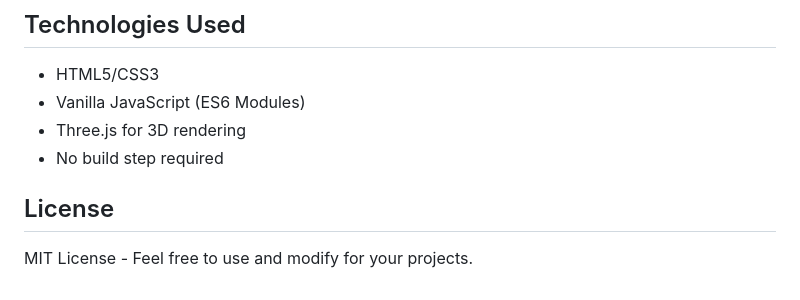
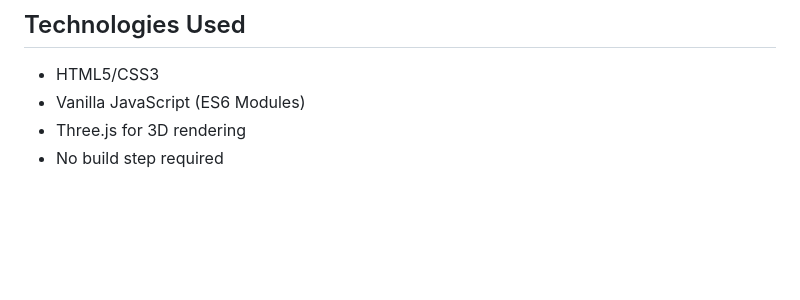
Before and after one commit to tyler-fulk/Foldproof, a Markdown page: README.md, the part around the change. Rendered like a GitHub page; blank space fills up the shorter version.

Commit message:
Remove MIT License from README

```diff
--- a/README.md
+++ b/README.md
@@ -131,7 +131,3 @@ Then open `http://localhost:8080` in your browser.
 - Vanilla JavaScript (ES6 Modules)
 - Three.js for 3D rendering
 - No build step required
-
-## License
-
-MIT License - Feel free to use and modify for your projects.
```
